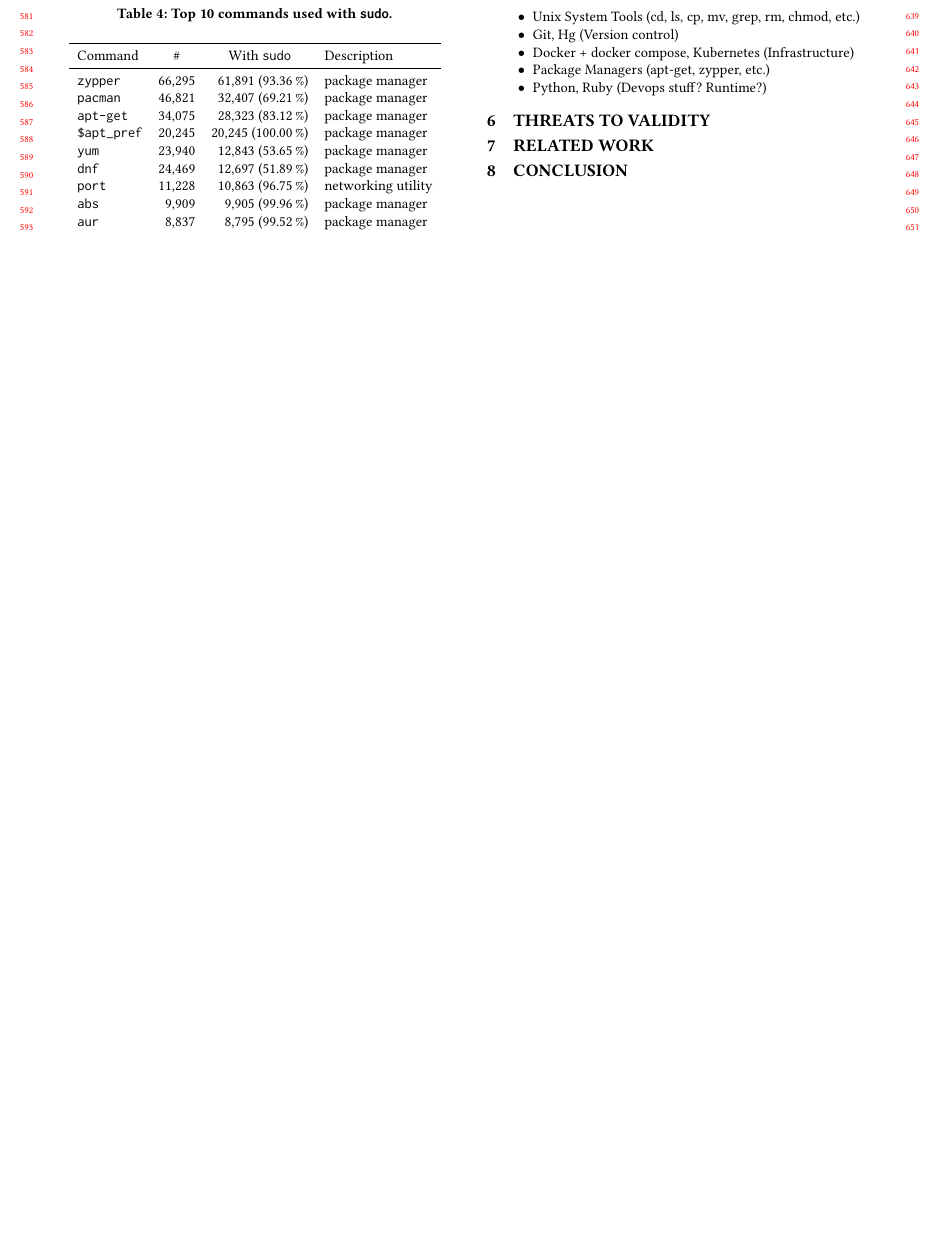
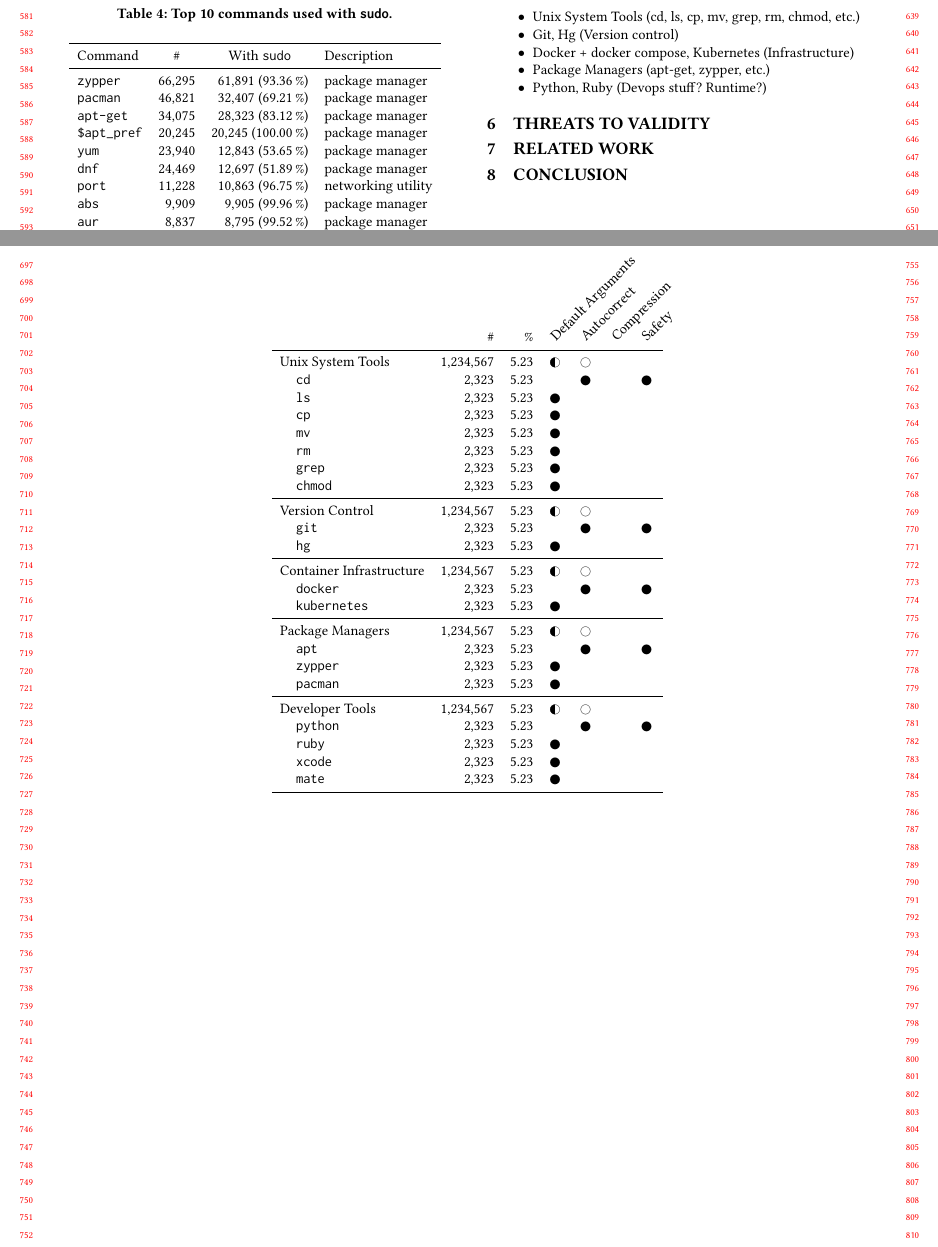
Before and after one commit to ipa-lab/shell-alias-analysis, a LaTeX paper (shell-alias-analysis.tex, which reads usability.tex): part of page 6 of 6 before the commit and two parts of pages 6 and 7 of 7 after it, the two joined at a grey line, cut so that both start at the same text, the shorter picture padded with empty space. Compiled offline with pdfLaTeX.

Commit message:
Add usability table mockup

```diff
--- a/shell-alias-analysis.tex
+++ b/shell-alias-analysis.tex
@@ -3,6 +3,8 @@
 \usepackage[noabbrev,nameinlink]{cleveref}
 \usepackage[autolanguage]{numprint}
 \usepackage{booktabs}
+\usepackage{graphicx}
+\usepackage{wasysym}
 
 \usepackage{xspace}
 \newcommand*{\TODO}{\textcolor{red}{TODO}\xspace}
--- /dev/null
+++ b/usability.tex
@@ -0,0 +5,49 @@
+	\item Unix System Tools (cd, ls, cp, mv, grep, rm, chmod, etc.)
+	\item Git, Hg (Version control)
+	\item Docker + docker compose, Kubernetes (Infrastructure)
+	\item Package Managers (apt-get, zypper, etc.)
+	\item Python, Ruby (Devops stuff? Runtime?)
+\end{itemize}
+
+
+\newcommand{\rot}[1]{\makebox[1em][l]{\rotatebox{45}{#1}}}
+
+\newcommand{\yes}{$\CIRCLE$}
+\newcommand{\no}{}
+\newcommand{\some}{$\Circle$}
+\newcommand{\many}{$\LEFTcircle$}
+
+\begin{table*}
+    \begin{tabular}{llrrllll}
+        & & \# & \% & \rot{Default Arguments} & \rot{Autocorrect} & \rot{Compression} & \rot{Safety}  \\
+        \midrule
+        \multicolumn{2}{l}{Unix System Tools}           & \num{1234567} & \num{5.23} & \many & \some & \no &       \\
+            & \texttt{cd}                               & \num{2323}    & \num{5.23} &       & \yes  &     & \yes  \\
+            & \texttt{ls}                               & \num{2323}    & \num{5.23} & \yes  &       &     &       \\
+            & \texttt{cp}                               & \num{2323}    & \num{5.23} & \yes  &       &     &       \\
+            & \texttt{mv}                               & \num{2323}    & \num{5.23} & \yes  &       &     &       \\
+            & \texttt{rm}                               & \num{2323}    & \num{5.23} & \yes  &       &     &       \\
+            & \texttt{grep}                             & \num{2323}    & \num{5.23} & \yes  &       &     &       \\
+            & \texttt{chmod}                            & \num{2323}    & \num{5.23} & \yes  &       &     &       \\
+        \midrule
+        \multicolumn{2}{l}{Version Control}             & \num{1234567} & \num{5.23} & \many & \some & \no &       \\
+            & \texttt{git}                              & \num{2323}    & \num{5.23} &       & \yes  &     & \yes  \\
+            & \texttt{hg}                               & \num{2323}    & \num{5.23} & \yes  &       &     &       \\
+        \midrule
+        \multicolumn{2}{l}{Container Infrastructure}    & \num{1234567} & \num{5.23} & \many & \some & \no &       \\
+            & \texttt{docker}                           & \num{2323}    & \num{5.23} &       & \yes  &     & \yes  \\
+            & \texttt{kubernetes}                       & \num{2323}    & \num{5.23} & \yes  &       &     &       \\
+        \midrule
+        \multicolumn{2}{l}{Package Managers}            & \num{1234567} & \num{5.23} & \many & \some & \no &       \\
+            & \texttt{apt}                              & \num{2323}    & \num{5.23} &       & \yes  &     & \yes  \\
+            & \texttt{zypper}                           & \num{2323}    & \num{5.23} & \yes  &       &     &       \\
+            & \texttt{pacman}                           & \num{2323}    & \num{5.23} & \yes  &       &     &       \\
+        \midrule
+        \multicolumn{2}{l}{Developer Tools}             & \num{1234567} & \num{5.23} & \many & \some & \no &       \\
+            & \texttt{python}                           & \num{2323}    & \num{5.23} &       & \yes  &     & \yes  \\
+            & \texttt{ruby}                             & \num{2323}    & \num{5.23} & \yes  &       &     &       \\
+            & \texttt{xcode}                            & \num{2323}    & \num{5.23} & \yes  &       &     &       \\
+            & \texttt{mate}                             & \num{2323}    & \num{5.23} & \yes  &       &     &       \\
+        \midrule
+    \end{tabular}
+\end{table*}
```
Also changed, not shown: results_revised.tex (+1 -10 lines), usability.tex (4 more changed lines).
